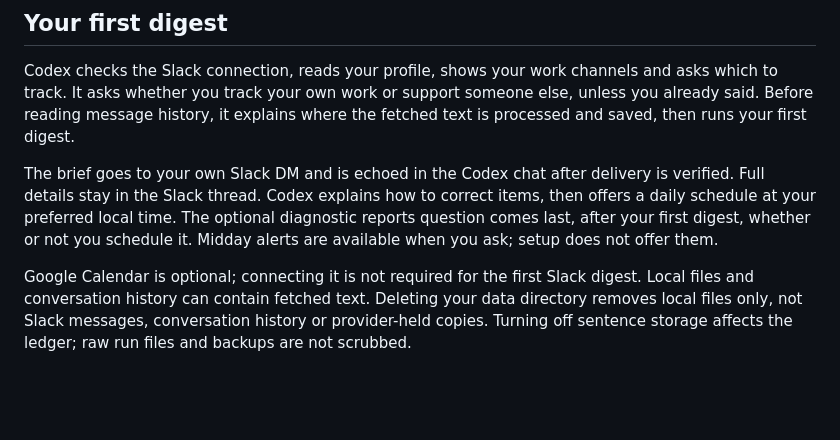
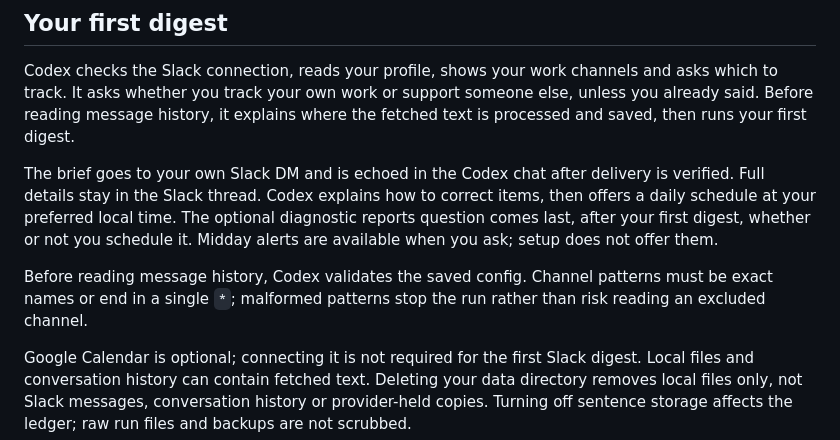
Before and after one commit to kaarizhussain/open-loops, a Markdown page: CODEX.md, the part around the change. Rendered like a GitHub page; blank space fills up the shorter version.

Commit message:
Validate Codex scope before fetching and preserve reply references

```diff
--- a/CODEX.md
+++ b/CODEX.md
@@ -34,6 +34,10 @@ is verified. Full details stay in the Slack thread. Codex explains how to correc
 items, then offers a daily schedule at your preferred local time. The optional
 diagnostic reports question comes last, after your first digest, whether or not
 you schedule it. Midday alerts are available when you ask; setup does not offer them.
+
+Before reading message history, Codex validates the saved config. Channel patterns
+must be exact names or end in a single `*`; malformed patterns stop the run rather
+than risk reading an excluded channel.
 
 Google Calendar is optional; connecting it is not required for the first Slack
 digest. Local files and conversation history can contain fetched text. Deleting
```
Also changed, not shown: 1 other file.
